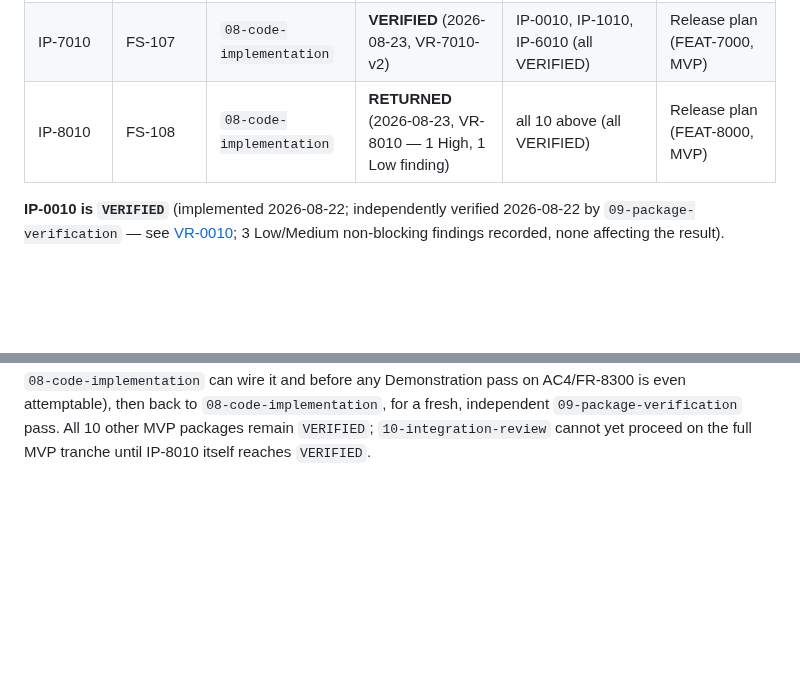
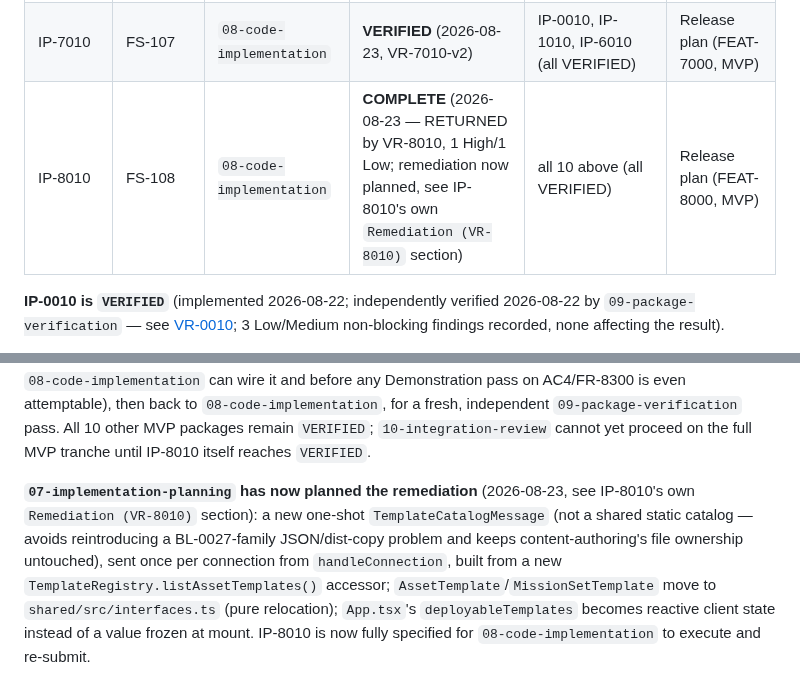
Before and after one commit to Zabin/OWchess, a Markdown page: docs/implementation/00-master-build-plan.md, 2 parts joined by grey strips. Rendered like a GitHub page; blank space fills up the shorter version.

Commit message:
docs(implementation): plan IP-8010 remediation for VR-8010's High finding
Decides the template-delivery mechanism for BL-0048 (a new one-shot
TemplateCatalogMessage, not a shared static catalog — avoids reintroducing
a BL-0027-family JSON/dist-copy problem and keeps content-authoring's file
ownership untouched) and specifies the exact files/tasks/tests for
08-code-implementation to execute: AssetTemplate/MissionSetTemplate move
to shared/src/interfaces.ts, TemplateRegistry gains listAssetTemplates(),
websocketServer.ts sends the catalog once per connection, and App.tsx's
asset-tray data becomes reactive client state instead of a value frozen
at mount.

Co-Authored-By: Claude Sonnet 5 <noreply@anthropic.com>
Claude-Session: https://claude.ai/code/session_013k6T2Ri8QrGJ1gzRr3NTiN

```diff
--- a/docs/implementation/00-master-build-plan.md
+++ b/docs/implementation/00-master-build-plan.md
@@ -17,7 +17,7 @@
 | IP-4010 | FS-105 (code) | `08-code-implementation` | **VERIFIED** (2026-08-22, VR-4010) | IP-0010, IP-2010, IP-6010 (all VERIFIED) | Release plan (FEAT-4000, MVP) |
 | IP-4011 | FS-105 (content) | `08-content-authoring` | **VERIFIED** (2026-08-23, VR-4011) | IP-4010 (VERIFIED) | Release plan (FEAT-4000, MVP) |
 | IP-7010 | FS-107 | `08-code-implementation` | **VERIFIED** (2026-08-23, VR-7010-v2) | IP-0010, IP-1010, IP-6010 (all VERIFIED) | Release plan (FEAT-7000, MVP) |
-| IP-8010 | FS-108 | `08-code-implementation` | **RETURNED** (2026-08-23, VR-8010 — 1 High, 1 Low finding) | all 10 above (all VERIFIED) | Release plan (FEAT-8000, MVP) |
+| IP-8010 | FS-108 | `08-code-implementation` | **COMPLETE** (2026-08-23 — RETURNED by VR-8010, 1 High/1 Low; remediation now planned, see IP-8010's own `Remediation (VR-8010)` section) | all 10 above (all VERIFIED) | Release plan (FEAT-8000, MVP) |
 
 **IP-0010 is `VERIFIED`** (implemented 2026-08-22; independently verified 2026-08-22 by
 `09-package-verification` — see
@@ -340,3 +340,12 @@ can wire it and before any Demonstration pass on AC4/FR-8300 is even attemptable
 `08-code-implementation`, for a fresh, independent `09-package-verification` pass. All 10 other
 MVP packages remain `VERIFIED`; `10-integration-review` cannot yet proceed on the full MVP tranche
 until IP-8010 itself reaches `VERIFIED`.
+
+**`07-implementation-planning` has now planned the remediation** (2026-08-23, see IP-8010's own
+`Remediation (VR-8010)` section): a new one-shot `TemplateCatalogMessage` (not a shared static
+catalog — avoids reintroducing a BL-0027-family JSON/dist-copy problem and keeps content-authoring's
+file ownership untouched), sent once per connection from `handleConnection`, built from a new
+`TemplateRegistry.listAssetTemplates()` accessor; `AssetTemplate`/`MissionSetTemplate` move to
+`shared/src/interfaces.ts` (pure relocation); `App.tsx`'s `deployableTemplates` becomes reactive
+client state instead of a value frozen at mount. IP-8010 is now fully specified for
+`08-code-implementation` to execute and re-submit.
```
Also changed, not shown: 2 other files.
